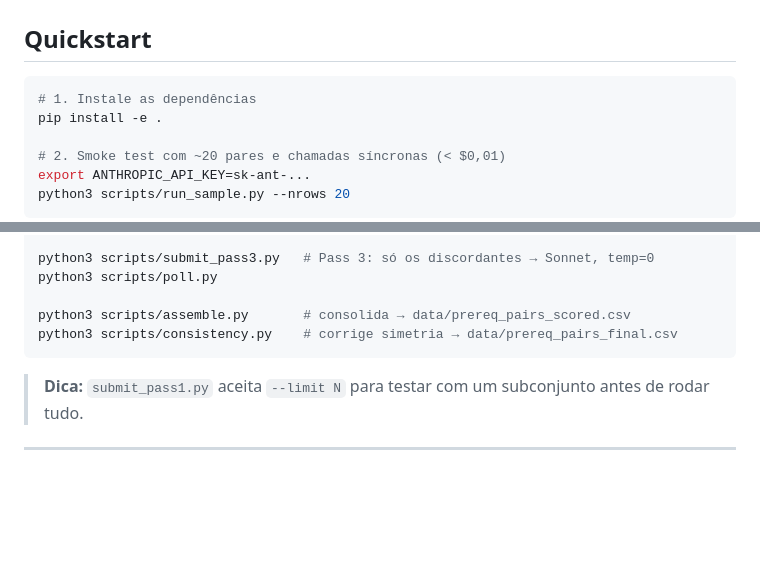
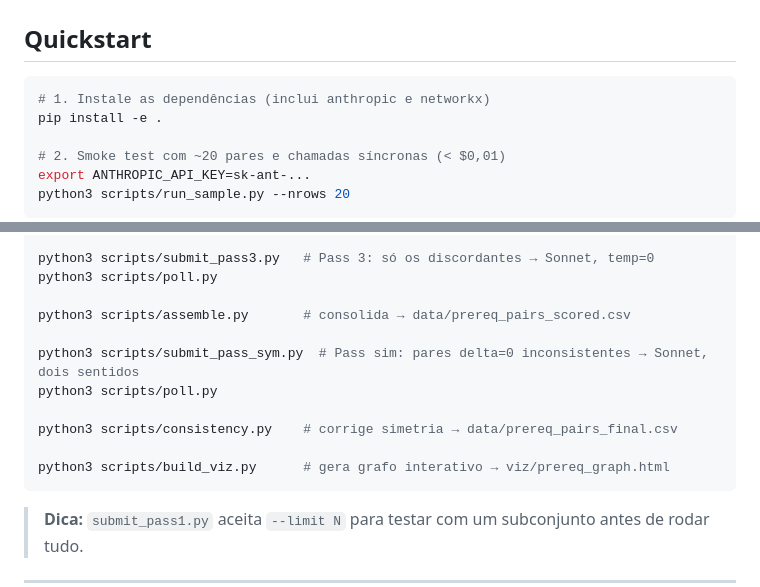
Before and after one commit to radicallycandid/bncc, a Markdown page: README.md, 2 parts joined by grey strips. Drawn GitHub-style; blank space fills up the shorter version.

````diff
--- a/README.md
+++ b/README.md
@@ -19,7 +19,7 @@ A BNCC define *o que* ensinar, mas não *em que ordem* dentro de um mesmo ano ou
 ## Quickstart
 
 ```bash
-# 1. Instale as dependências
+# 1. Instale as dependências (inclui anthropic e networkx)
 pip install -e .
 
 # 2. Smoke test com ~20 pares e chamadas síncronas (< $0,01)
@@ -46,7 +46,13 @@ python3 scripts/submit_pass3.py   # Pass 3: só os discordantes → Sonnet, temp
 python3 scripts/poll.py
 
 python3 scripts/assemble.py       # consolida → data/prereq_pairs_scored.csv
+
+python3 scripts/submit_pass_sym.py  # Pass sim: pares delta=0 inconsistentes → Sonnet, dois sentidos
+python3 scripts/poll.py
+
 python3 scripts/consistency.py    # corrige simetria → data/prereq_pairs_final.csv
+
+python3 scripts/build_viz.py      # gera grafo interativo → viz/prereq_graph.html
 ```
 
 > **Dica:** `submit_pass1.py` aceita `--limit N` para testar com um subconjunto antes de rodar tudo.
````
Also changed, not shown: other parts of README.md (+17 -4 lines), CLAUDE.md (+3 -0 lines).
